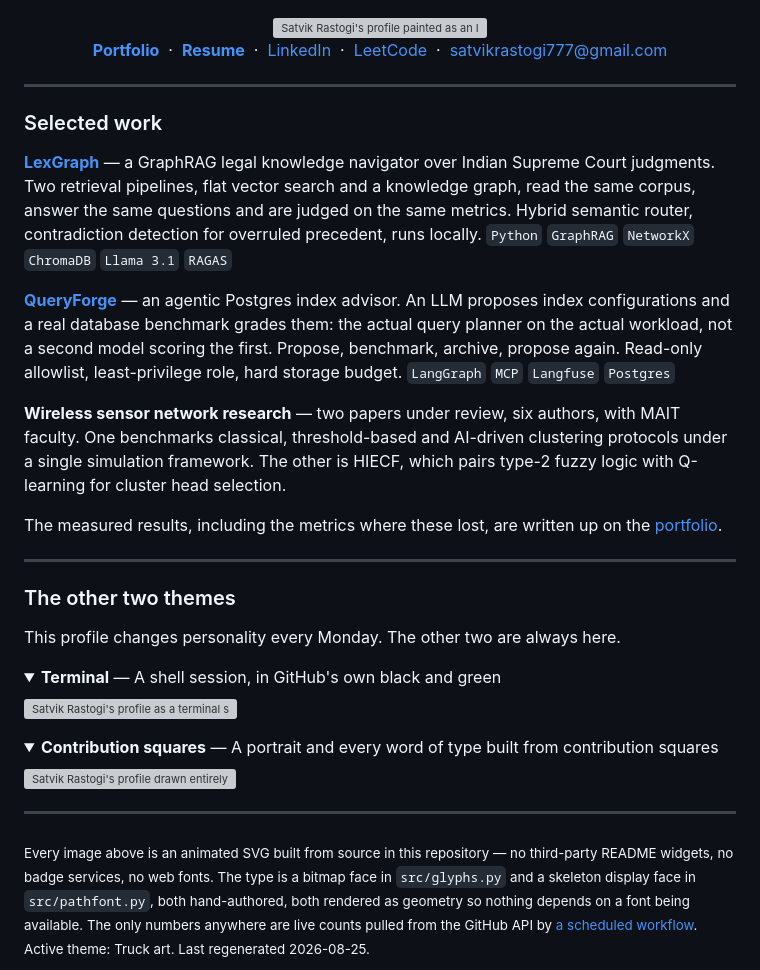
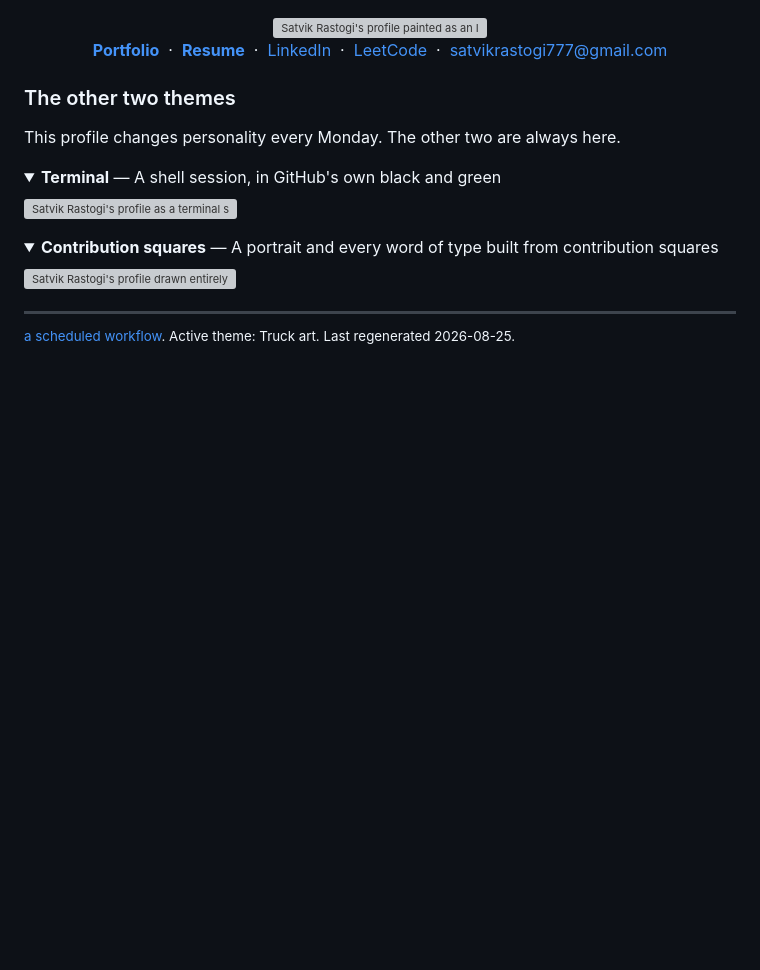
Before and after one commit to SatvikRastogii/satvikrastogii, a Markdown page: README.md, the part around the change. Rendered like a GitHub page; folded sections open; blank space fills up the shorter version; grey boxes are pictures that could not be loaded.

Commit message:
regenerated readme

```diff
--- a/README.md
+++ b/README.md
@@ -19,33 +19,6 @@
 
 </div>
 
----
-
-### Selected work
-
-**[LexGraph](https://satvikrastogi.vercel.app)** — a GraphRAG legal knowledge
-navigator over Indian Supreme Court judgments. Two retrieval pipelines, flat
-vector search and a knowledge graph, read the same corpus, answer the same
-questions and are judged on the same metrics. Hybrid semantic router,
-contradiction detection for overruled precedent, runs locally.
-`Python` `GraphRAG` `NetworkX` `ChromaDB` `Llama 3.1` `RAGAS`
-
-**[QueryForge](https://satvikrastogi.vercel.app)** — an agentic Postgres index
-advisor. An LLM proposes index configurations and a real database benchmark
-grades them: the actual query planner on the actual workload, not a second
-model scoring the first. Propose, benchmark, archive, propose again. Read-only
-allowlist, least-privilege role, hard storage budget.
-`LangGraph` `MCP` `Langfuse` `Postgres`
-
-**Wireless sensor network research** — two papers under review, six authors,
-with MAIT faculty. One benchmarks classical, threshold-based and AI-driven
-clustering protocols under a single simulation framework. The other is HIECF,
-which pairs type-2 fuzzy logic with Q-learning for cluster head selection.
-
-The measured results, including the metrics where these lost, are written up on
-the [portfolio](https://satvikrastogi.vercel.app).
-
----
 
 ### The other two themes
 
@@ -77,12 +50,7 @@ This profile changes personality every Monday. The other two are always here.
 ---
 
 <sub>
-Every image above is an animated SVG built from source in this repository —
-no third-party README widgets, no badge services, no web fonts. The type is a
-bitmap face in <code>src/glyphs.py</code> and a skeleton display face in
-<code>src/pathfont.py</code>, both hand-authored, both rendered as geometry so
-nothing depends on a font being available. The only numbers anywhere are live
-counts pulled from the GitHub API by
+
 <a href="https://github.com/SatvikRastogii/satvikrastogii/actions">a scheduled
 workflow</a>. Active theme: Truck art. Last regenerated 2026-08-25.
 </sub>
```
